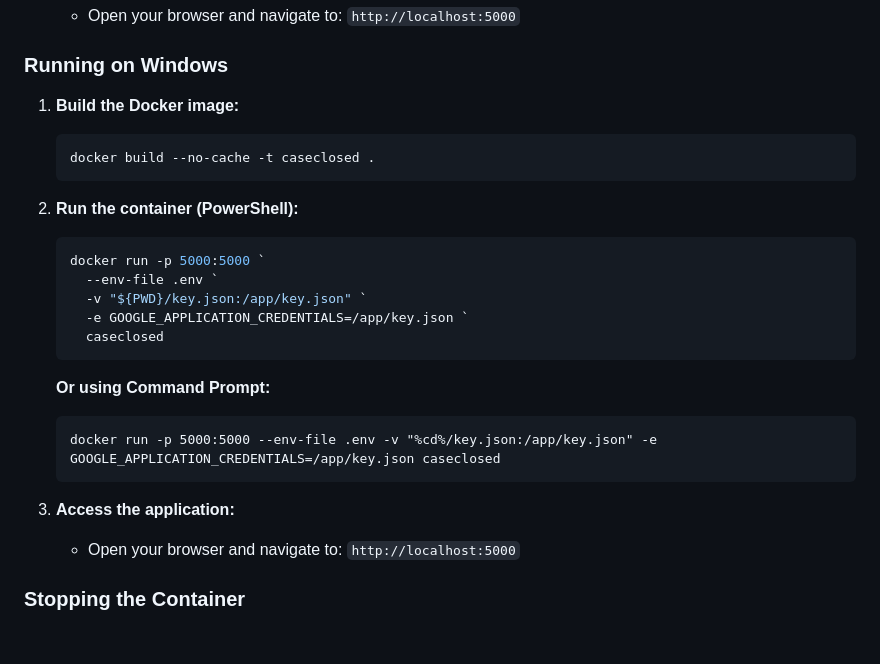
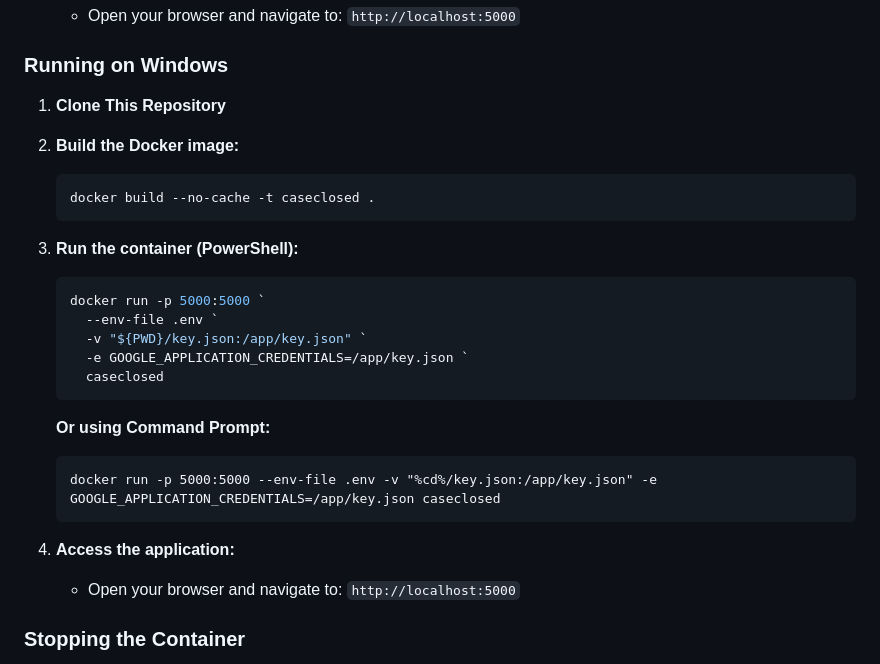
Before and after one commit to SakshamA8/caseclosed, a Markdown page: README.md, the part around the change. Drawn GitHub-style; blank space fills up the shorter version.

Commit message:
Update README for Docker setup instructions

````diff
--- a/README.md
+++ b/README.md
@@ -102,12 +102,13 @@ The repository contains the full-stack app, agent pipeline, and demo frontend.
 
 ### Running on Windows
 
-1. **Build the Docker image:**
+1. **Clone This Repository**
+2. **Build the Docker image:**
    ```powershell
    docker build --no-cache -t caseclosed .
    ```
 
-2. **Run the container (PowerShell):**
+3. **Run the container (PowerShell):**
    ```powershell
    docker run -p 5000:5000 `
      --env-file .env `
@@ -121,7 +122,7 @@ The repository contains the full-stack app, agent pipeline, and demo frontend.
    docker run -p 5000:5000 --env-file .env -v "%cd%/key.json:/app/key.json" -e GOOGLE_APPLICATION_CREDENTIALS=/app/key.json caseclosed
    ```
 
-3. **Access the application:**
+4. **Access the application:**
    - Open your browser and navigate to: `http://localhost:5000`
 
 ### Stopping the Container
````
